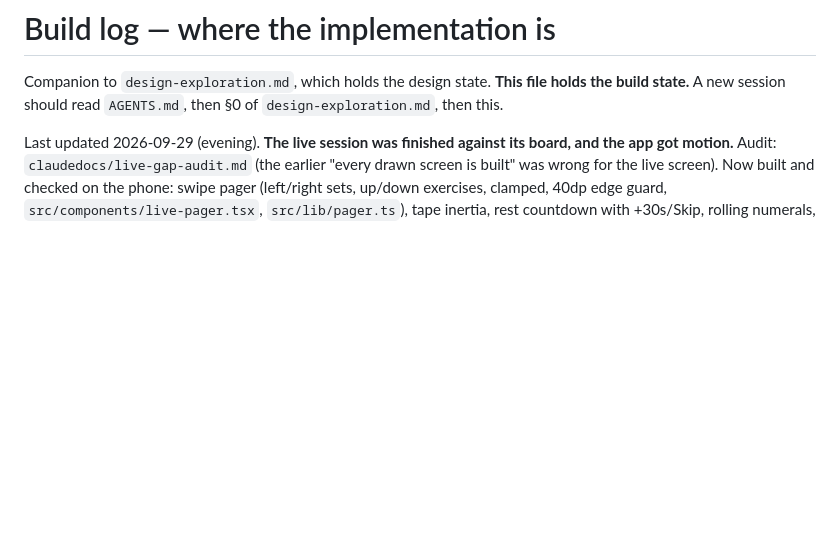
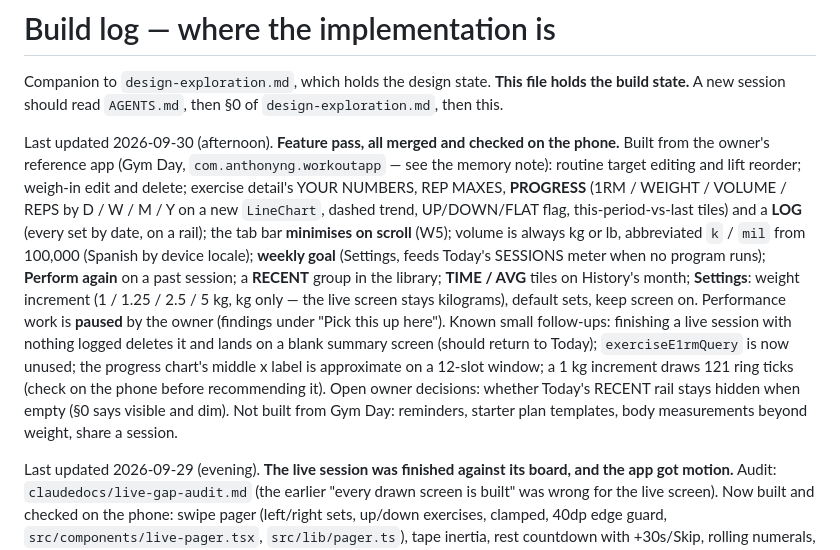
Before and after one commit to zcylla/jymiq-workout-tracker, a Markdown page: claudedocs/build-log.md, the part around the change. GitHub-like rendering; blank space fills up the shorter version.

Commit message:
docs(build): the feature pass and what is still open

```diff
--- a/claudedocs/build-log.md
+++ b/claudedocs/build-log.md
@@ -2,6 +2,22 @@
 
 Companion to `design-exploration.md`, which holds the design state. **This file holds the build
 state.** A new session should read `AGENTS.md`, then §0 of `design-exploration.md`, then this.
+
+Last updated 2026-09-30 (afternoon). **Feature pass, all merged and checked on the phone.** Built from
+the owner's reference app (Gym Day, `com.anthonyng.workoutapp` — see the memory note): routine target
+editing and lift reorder; weigh-in edit and delete; exercise detail's YOUR NUMBERS, REP MAXES, **PROGRESS**
+(1RM / WEIGHT / VOLUME / REPS by D / W / M / Y on a new `LineChart`, dashed trend, UP/DOWN/FLAT flag,
+this-period-vs-last tiles) and a **LOG** (every set by date, on a rail); the tab bar **minimises on
+scroll** (W5); volume is always kg or lb, abbreviated `k` / `mil` from 100,000 (Spanish by device locale);
+**weekly goal** (Settings, feeds Today's SESSIONS meter when no program runs); **Perform again** on a past
+session; a **RECENT** group in the library; **TIME / AVG** tiles on History's month; **Settings**: weight
+increment (1 / 1.25 / 2.5 / 5 kg, kg only — the live screen stays kilograms), default sets, keep screen on.
+Performance work is **paused** by the owner (findings under "Pick this up here"). Known small follow-ups:
+finishing a live session with nothing logged deletes it and lands on a blank summary screen (should return
+to Today); `exerciseE1rmQuery` is now unused; the progress chart's middle x label is approximate on a
+12-slot window; a 1 kg increment draws 121 ring ticks (check on the phone before recommending it).
+Open owner decisions: whether Today's RECENT rail stays hidden when empty (§0 says visible and dim).
+Not built from Gym Day: reminders, starter plan templates, body measurements beyond weight, share a session.
 
 Last updated 2026-09-29 (evening). **The live session was finished against its board, and the app
 got motion.** Audit: `claudedocs/live-gap-audit.md` (the earlier "every drawn screen is built" was
```
Also changed, not shown: claudedocs/design-exploration.md (+4 -0 lines).
